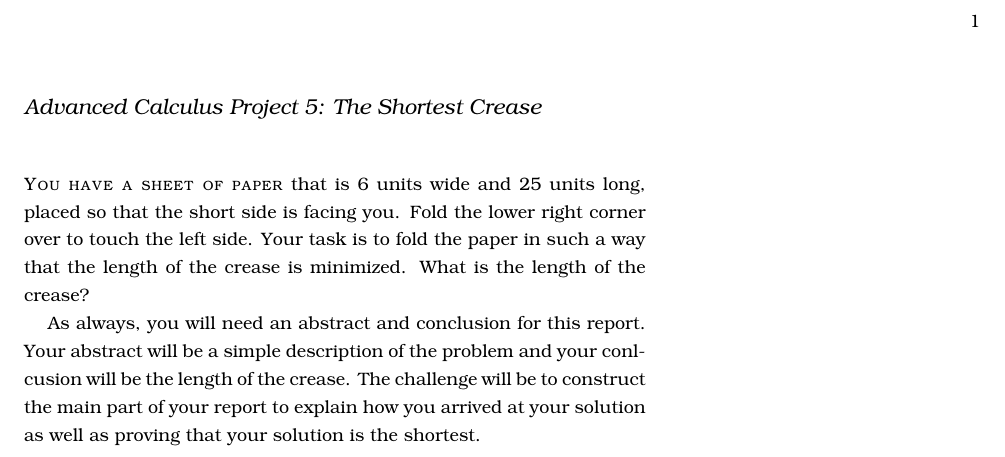
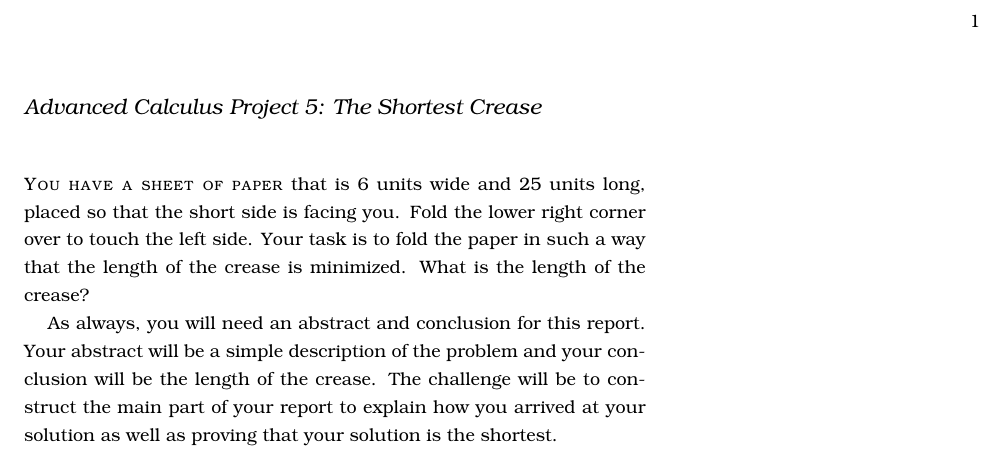
Before and after one commit to crucalculus/Adv-Calc-Projects, a LaTeX document (project_5/shortest_crease.tex): part of the page, cut so that both start at the same text. Compiled offline with pdfLaTeX.

Commit message:
fixed a typo for S.

```diff
--- a/project_5/shortest_crease.tex
+++ b/project_5/shortest_crease.tex
@@ -40,6 +40,6 @@
 \section{Advanced Calculus Project 5: The Shortest Crease}
 \newthought{You have a sheet of paper} that is 6 units wide and 25 units long, placed so that the short side is facing you. Fold the lower right corner over to touch the left side. Your task is to fold the paper in such a way that the length of the crease is minimized. What is the length of the crease?
 
-As always, you will need an abstract and conclusion for this report. Your abstract will be a simple description of the problem and your conlcusion will be the length of the crease. The challenge will be to construct the main part of your report to explain how you arrived at your solution as well as proving that your solution is the shortest.
+As always, you will need an abstract and conclusion for this report. Your abstract will be a simple description of the problem and your conclusion will be the length of the crease. The challenge will be to construct the main part of your report to explain how you arrived at your solution as well as proving that your solution is the shortest.
 
 \end{document}
```
